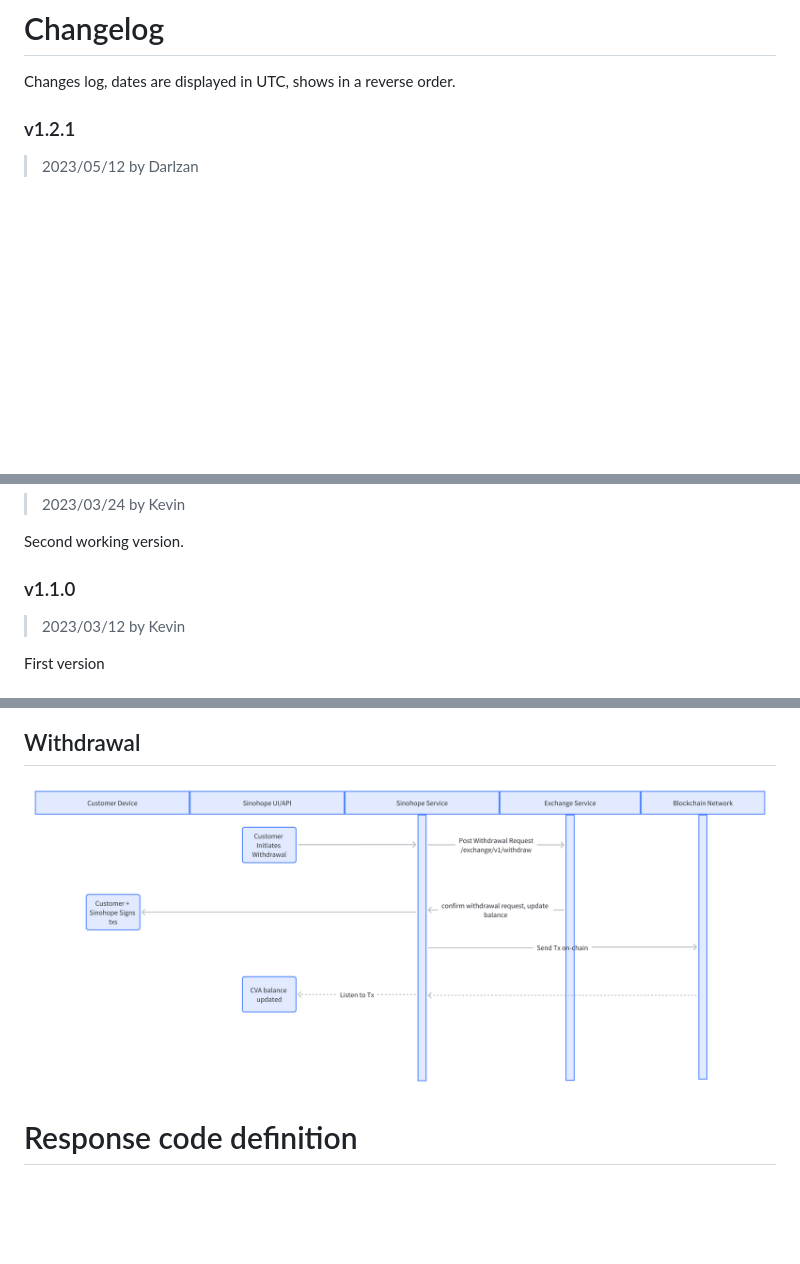
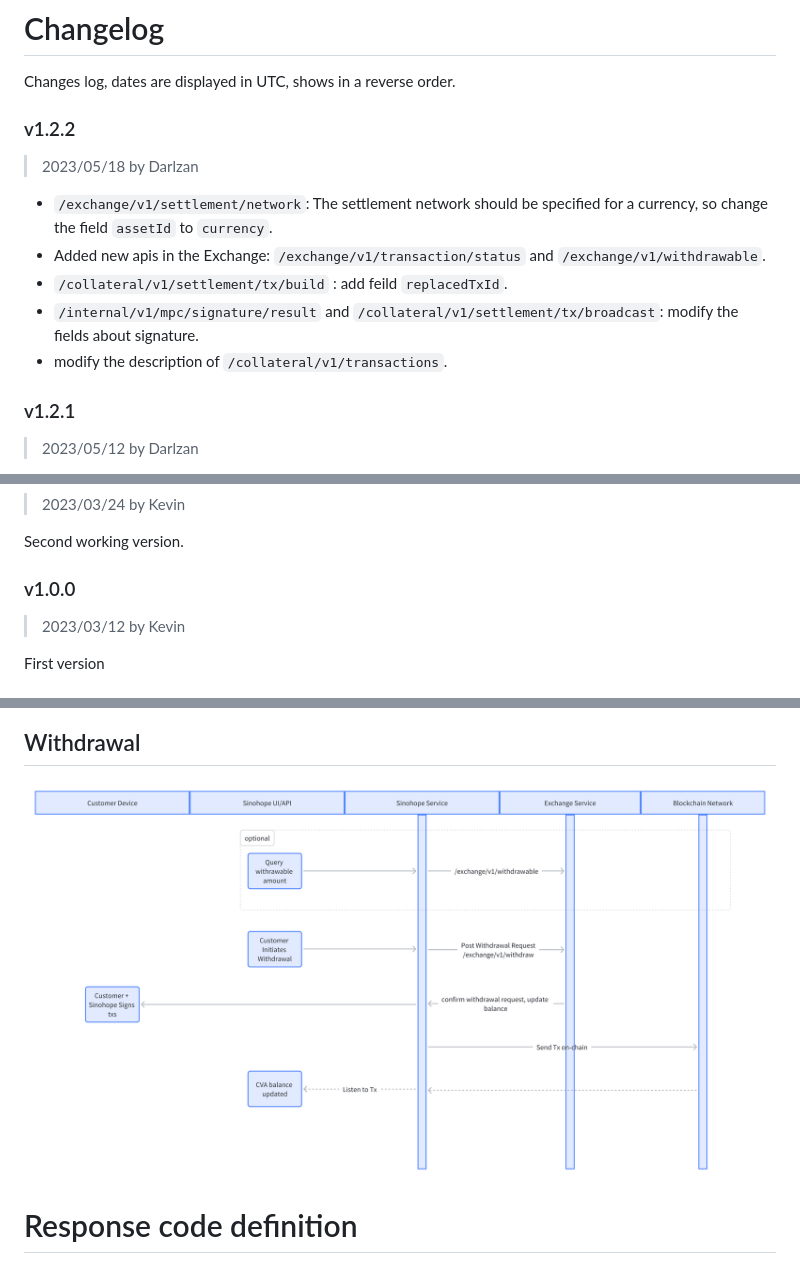
Before and after one commit to sinohope/openloop, a Markdown page: description.md, 3 parts joined by grey strips. Drawn GitHub-style; pictures changed too: images/withdraw.png; blank space fills up the shorter version.

```diff
--- a/description.md
+++ b/description.md
@@ -1,6 +1,15 @@
 # Changelog
 
 Changes log, dates are displayed in UTC, shows in a reverse order.
+
+### v1.2.2
+> 2023/05/18 by Darlzan
+
+- `/exchange/v1/settlement/network`: The settlement network should be specified for a currency, so change the field `assetId` to `currency`.
+- Added new apis in the Exchange: `/exchange/v1/transaction/status` and `/exchange/v1/withdrawable`.
+- `/collateral/v1/settlement/tx/build` : add feild `replacedTxId`.
+- `/internal/v1/mpc/signature/result` and `/collateral/v1/settlement/tx/broadcast`: modify the fields about signature.
+- modify the description of `/collateral/v1/transactions`.
 
 ### v1.2.1
 > 2023/05/12 by Darlzan
@@ -18,7 +27,7 @@ Changes log, dates are displayed in UTC, shows in a reverse order.
 > 2023/03/24 by Kevin
 
 Second working version.
-### v1.1.0
+### v1.0.0
 > 2023/03/12 by Kevin
 
 First version
```
Also changed, not shown: 2 other files.
